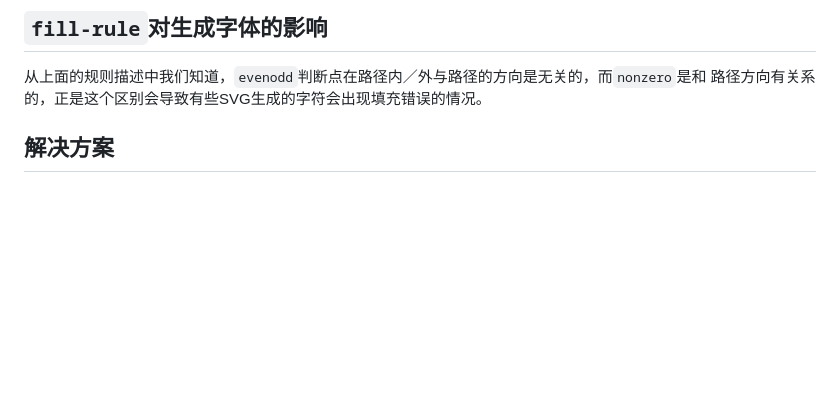
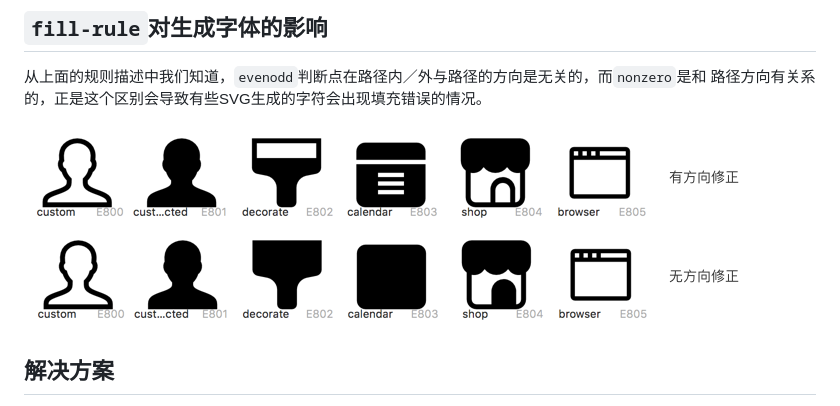
Before and after one commit to zent-contrib/iconfount, a Markdown page: doc/contour-direction.md, the part around the change. GitHub-like rendering; pictures changed too: doc/img/fillrule-compare.png (added); blank space fills up the shorter version.

Commit message:
doc: update doc

```diff
--- a/doc/contour-direction.md
+++ b/doc/contour-direction.md
@@ -40,6 +40,8 @@ SVG支持的基础图形包括，矩形(`<rect>`)、圆(`<circle>`)、椭圆(`<e
 从上面的规则描述中我们知道，`evenodd`判断点在路径内／外与路径的方向是无关的，而`nonzero`是和
 路径方向有关系的，正是这个区别会导致有些SVG生成的字符会出现填充错误的情况。
 
+![fillrule-compare](img/fillrule-compare.png)
+
 ## 解决方案
 
 在Sketch中画图的时候据我所知是不显示路径方向的，我们假设所有路径都是顺时针方向，那么一些复杂图形
```
Also changed, not shown: 2 other files.
